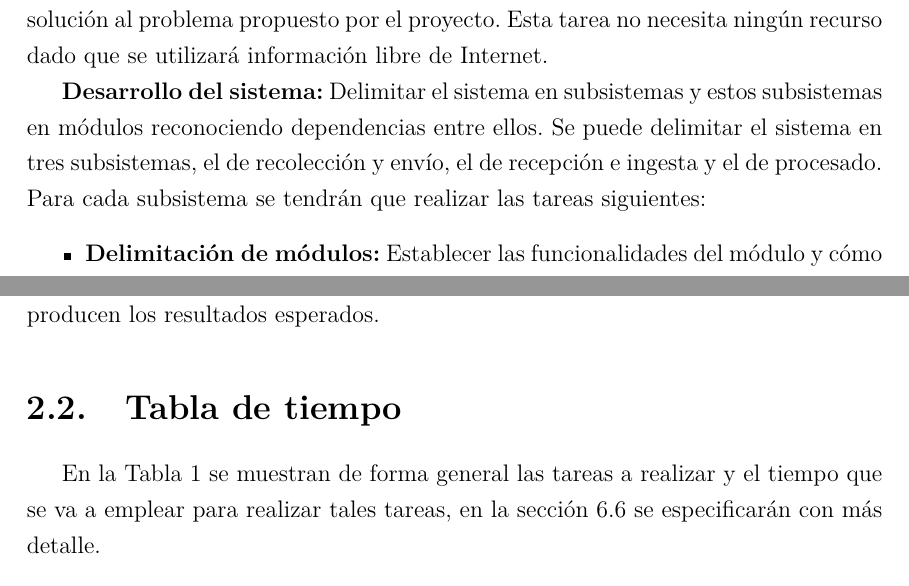
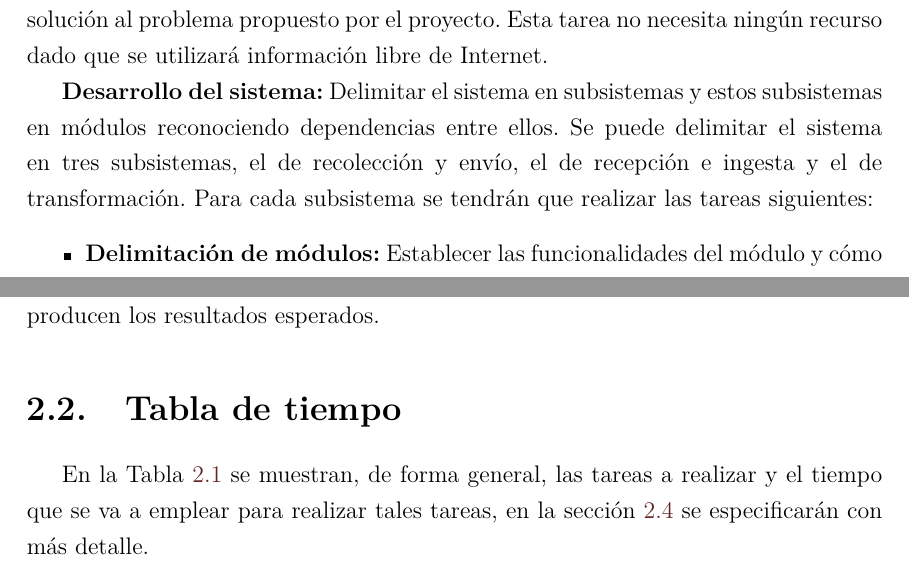
Before and after one commit to pezmosca/tfg-final, a LaTeX thesis (tesis.tex, which reads planini.tex): two parts of pages 21 and 23 of 94, joined at a grey line, cut so that both start at the same text. Compiled offline with pdfLaTeX.

Commit message:
plan ini revisado

```diff
--- a/planini.tex
+++ b/planini.tex
@@ -5,7 +5,7 @@ En este Capítulo se muestra la planificación que se hizo antes de iniciar el p
 \section{Identificación de tareas}
 \textbf{Aprendizaje:} El desarrollador del proyecto es la primera vez que se enfrenta a elementos de Big Data. Necesita un tiempo para analizar el estado del arte del campo del Big Data antes de ponerse a diseñar y organizar el sistema, por lo que la tarea se basa en adquirir los conocimientos esenciales del mundo del Big Data processing y del mundo de la recolección de eventos en aplicaciones ubicuas, en especial dispositivos Android. Del mundo del Big Data processing se profundizará sobretodo en los diferentes agentes que intervienen para poder luego diseñar una solución al problema propuesto por el proyecto. Esta tarea no necesita ningún recurso dado que se utilizará información libre de Internet.
 
-\textbf{Desarrollo del sistema:} Delimitar el sistema en subsistemas y estos subsistemas en módulos reconociendo dependencias entre ellos. Se puede delimitar el sistema en tres subsistemas, el de recolección y envío, el de recepción e ingesta y el de procesado. Para cada subsistema se tendrán que realizar las tareas siguientes:
+\textbf{Desarrollo del sistema:} Delimitar el sistema en subsistemas y estos subsistemas en módulos reconociendo dependencias entre ellos. Se puede delimitar el sistema en tres subsistemas, el de recolección y envío, el de recepción e ingesta y el de transformación. Para cada subsistema se tendrán que realizar las tareas siguientes:
 \begin{itemize}
 
 	\item \textbf{Delimitación de módulos:} Establecer las funcionalidades del módulo y cómo interacciona con los módulos adyacentes.
@@ -41,5 +41,5 @@ En este Capítulo se muestra la planificación que se hizo antes de iniciar el p
 \textbf{Testeo del sistema en producción:} Todo el sistema desplegado, incluida la integración de JIRA, será sometido a una serie de escenarios posibles para comprobar que los diferentes elementos del sistema se relacionan correctamente entre ellos y se producen los resultados esperados.
 
 \section{Tabla de tiempo}
-En la Tabla 1 se muestran de forma general las tareas a realizar y el tiempo que se va a emplear para realizar tales tareas, en la sección 6.6 se especificarán con más detalle.
+En la Tabla \ref{tab:tiempoplanini} se muestran, de forma general, las tareas a realizar y el tiempo que se va a emplear para realizar tales tareas, en la sección \ref{sec:ganttantiguo} se especificarán con más detalle.
 
```
Also changed, not shown: planini.tex (4 more changed lines).
